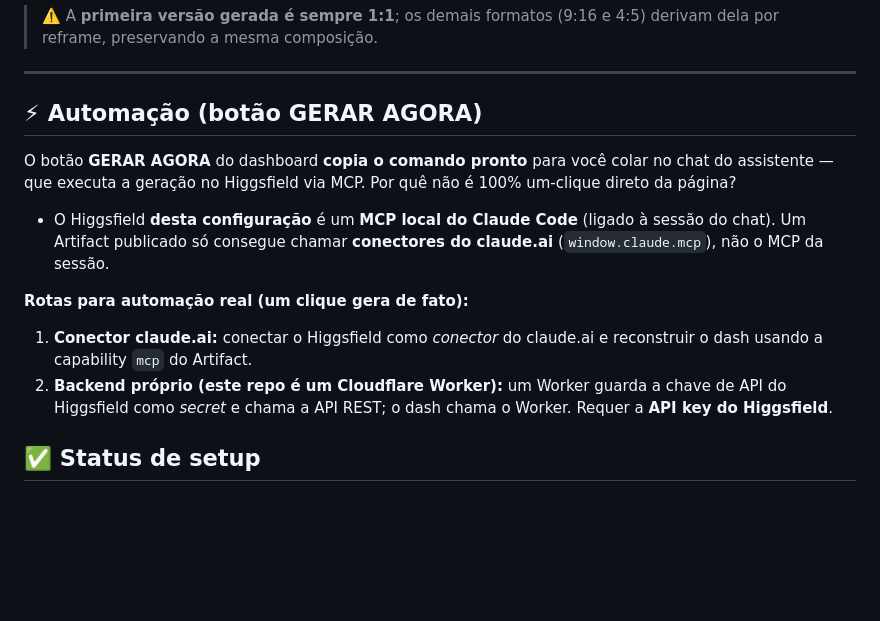
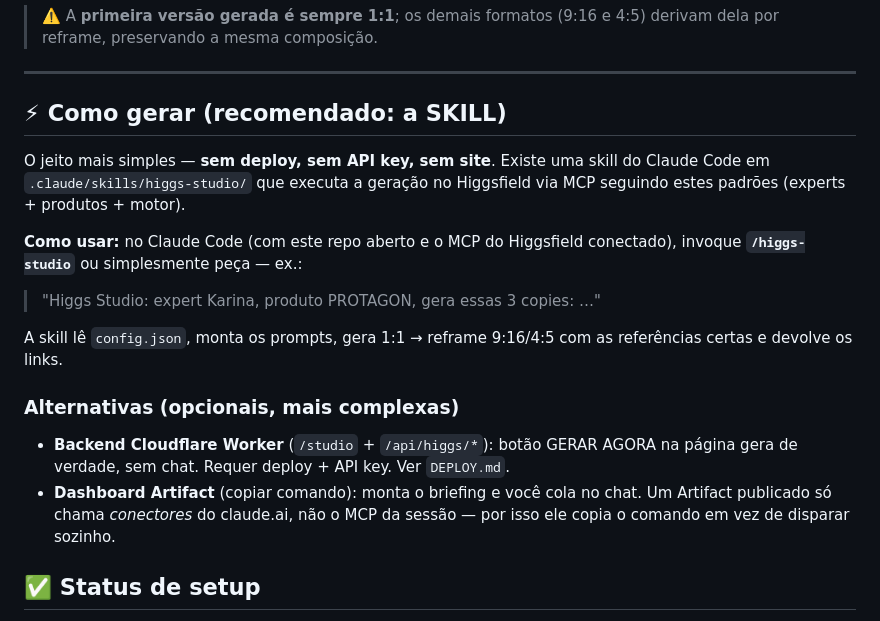
Before and after one commit to murilomrx23/agendador-wpp, a Markdown page: higgs-studio/README.md, the part around the change. GitHub-like rendering; blank space fills up the shorter version.

Commit message:
Adiciona skill higgs-studio (geracao via MCP, sem deploy)
- .claude/skills/higgs-studio/SKILL.md: procedimento completo de geracao
  (le config.json, monta prompt por marca, 1:1 -> reframe 9:16/4:5, fidelidade
  de rosto, retry nsfw, registra em saidas) usando as ferramentas MCP do Higgsfield
- README: skill como caminho recomendado; Worker/Artifact como alternativas

Co-Authored-By: Claude Opus 4.8 <noreply@anthropic.com>
Claude-Session: https://claude.ai/code/session_01Hb9rEBcfKCRSWGM5yddKvp

```diff
--- a/higgs-studio/README.md
+++ b/higgs-studio/README.md
@@ -93,22 +93,25 @@ Para **cada copy** da lista, o sistema executa:
 
 ---
 
-## ⚡ Automação (botão GERAR AGORA)
+## ⚡ Como gerar (recomendado: a SKILL)
 
-O botão **GERAR AGORA** do dashboard **copia o comando pronto** para você colar no
-chat do assistente — que executa a geração no Higgsfield via MCP. Por quê não é
-100% um-clique direto da página?
+O jeito mais simples — **sem deploy, sem API key, sem site**. Existe uma skill do
+Claude Code em `.claude/skills/higgs-studio/` que executa a geração no Higgsfield
+via MCP seguindo estes padrões (experts + produtos + motor).
 
-- O Higgsfield **desta configuração** é um **MCP local do Claude Code** (ligado à
-  sessão do chat). Um Artifact publicado só consegue chamar **conectores do
-  claude.ai** (`window.claude.mcp`), não o MCP da sessão.
+**Como usar:** no Claude Code (com este repo aberto e o MCP do Higgsfield
+conectado), invoque **`/higgs-studio`** ou simplesmente peça — ex.:
+> "Higgs Studio: expert Karina, produto PROTAGON, gera essas 3 copies: …"
 
-**Rotas para automação real (um clique gera de fato):**
-1. **Conector claude.ai:** conectar o Higgsfield como *conector* do claude.ai e
-   reconstruir o dash usando a capability `mcp` do Artifact.
-2. **Backend próprio (este repo é um Cloudflare Worker):** um Worker guarda a chave
-   de API do Higgsfield como *secret* e chama a API REST; o dash chama o Worker.
-   Requer a **API key do Higgsfield**.
+A skill lê `config.json`, monta os prompts, gera 1:1 → reframe 9:16/4:5 com as
+referências certas e devolve os links.
+
+### Alternativas (opcionais, mais complexas)
+- **Backend Cloudflare Worker** (`/studio` + `/api/higgs/*`): botão GERAR AGORA na
+  página gera de verdade, sem chat. Requer deploy + API key. Ver `DEPLOY.md`.
+- **Dashboard Artifact** (copiar comando): monta o briefing e você cola no chat.
+  Um Artifact publicado só chama *conectores* do claude.ai, não o MCP da sessão —
+  por isso ele copia o comando em vez de disparar sozinho.
 
 ## ✅ Status de setup
 
```
Also changed, not shown: 1 other file.
